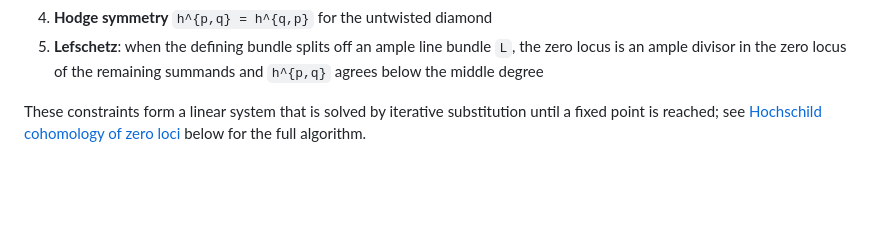
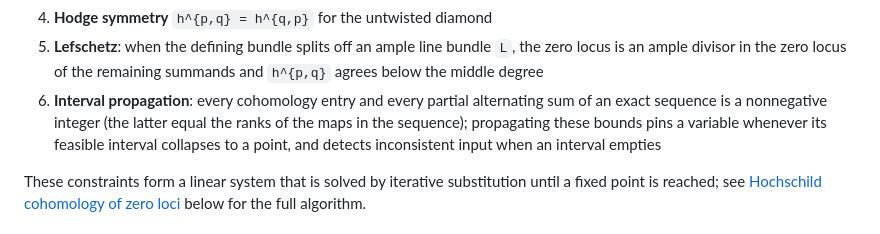
Before and after one commit to HomogeneousTools/PartialFlagVarieties.jl, a Markdown page: docs/src/math.md, the part around the change. Drawn GitHub-style; blank space fills up the shorter version.

Commit message:
docs: interval propagation in the constraint list

```diff
--- a/docs/src/math.md
+++ b/docs/src/math.md
@@ -183,6 +183,11 @@ ranks and propagates constraints from:
 5. **Lefschetz**: when the defining bundle splits off an ample line bundle
    ``L``, the zero locus is an ample divisor in the zero locus of the
    remaining summands and ``h^{p,q}`` agrees below the middle degree
+6. **Interval propagation**: every cohomology entry and every partial
+   alternating sum of an exact sequence is a nonnegative integer (the
+   latter equal the ranks of the maps in the sequence); propagating these
+   bounds pins a variable whenever its feasible interval collapses to a
+   point, and detects inconsistent input when an interval empties
 
 These constraints form a linear system that is solved by iterative
 substitution until a fixed point is reached; see
```
